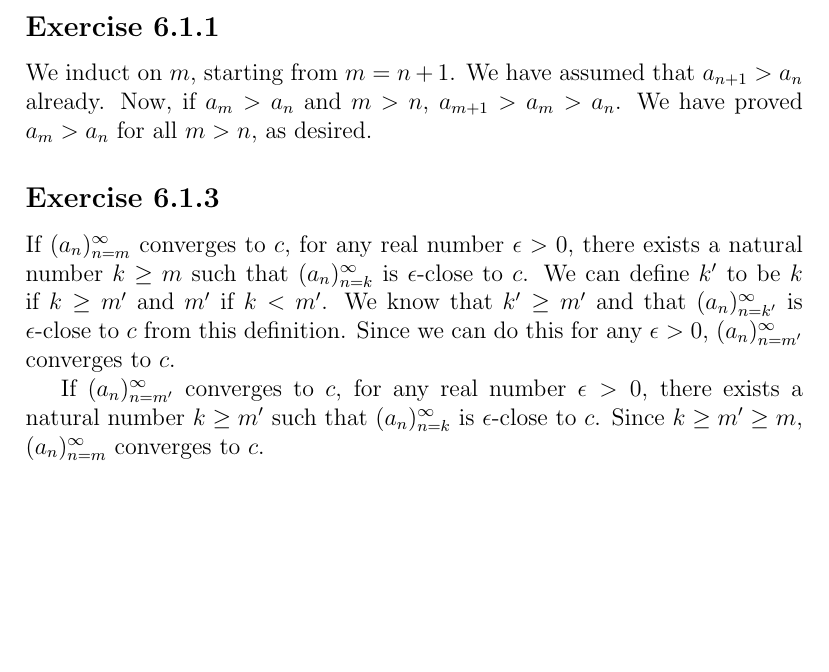
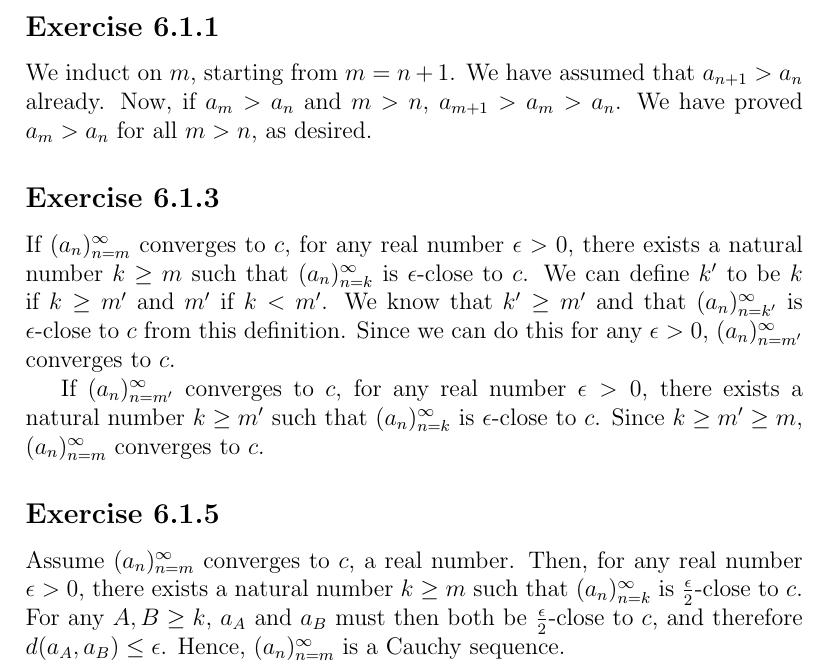
Before and after one commit to my-cen/analysis-answers, a LaTeX thesis (Analysis I answers.tex): part of page 33 of 33, cut so that both start at the same text, the shorter picture padded with empty space. Compiled offline with pdfLaTeX.

Commit message:
Add Exercise 6.1.5
PDF not updated.

```diff
--- a/Analysis I answers.tex
+++ b/Analysis I answers.tex
@@ -741,4 +741,8 @@
 
 	If $(a_n)_{n = m'}^\infty$ converges to $c$, for any real number $\epsilon > 0$, there exists a natural number $k \ge m'$ such that $(a_n)_{n = k}^\infty$ is $\epsilon$-close to $c$. Since $k \ge m' \ge m$, $(a_n)_{n = m}^\infty$ converges to $c$.
 
+	\subsection*{Exercise 6.1.5}
+
+	Assume $(a_n)_{n = m}^\infty$ converges to $c$, a real number. Then, for any real number $\epsilon > 0$, there exists a natural number $k \ge m$ such that $(a_n)_{n = k}^\infty$ is $\frac{\epsilon}{2}$-close to $c$. For any $A, B \ge k$, $a_A$ and $a_B$ must then both be $\frac{\epsilon}{2}$-close to $c$, and therefore $d(a_A, a_B) \le \epsilon$. Hence, $(a_n)_{n = m}^\infty$ is a Cauchy sequence.
+
 \end{document}
```
